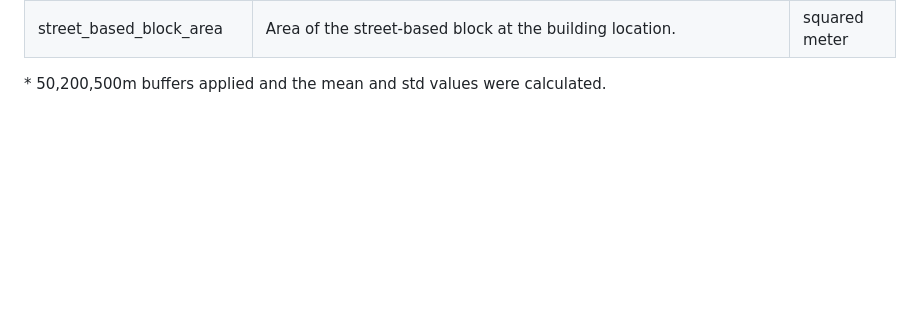
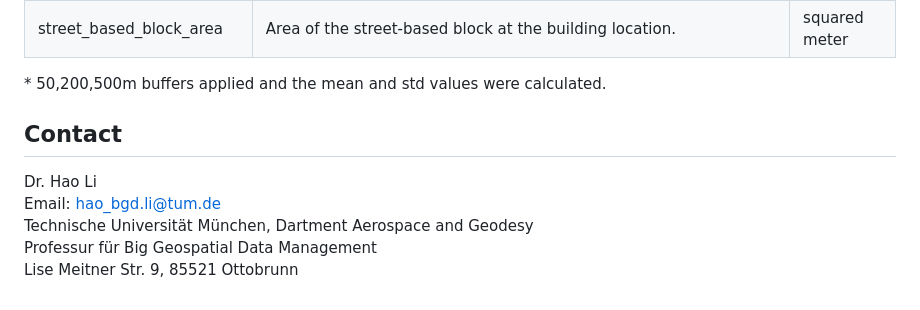
Before and after one commit to bobleegogogo/building_height, a Markdown page: README.md, the part around the change. GitHub-like rendering; blank space fills up the shorter version.

```diff
--- a/README.md
+++ b/README.md
@@ -47,3 +47,11 @@ Specifically, the proposed method consists of three parts: first, we propose an
 |<p>street\_based\_block\_phi</p><p></p>|Anisotropy index of the street-based block at the building location.|` `[0, 1]|
 |street\_based\_block\_area|Area of the street-based block at the building location.|squared meter|
 \* 50,200,500m buffers applied and the mean and std values were calculated.
+
+## Contact
+
+Dr. Hao Li \
+Email: [hao_bgd.li@tum.de](mailto:hao_bgd.li@tum.de)\
+Technische Universität München, Dartment Aerospace and Geodesy \
+Professur für Big Geospatial Data Management \
+Lise Meitner Str. 9, 85521 Ottobrunn
```
